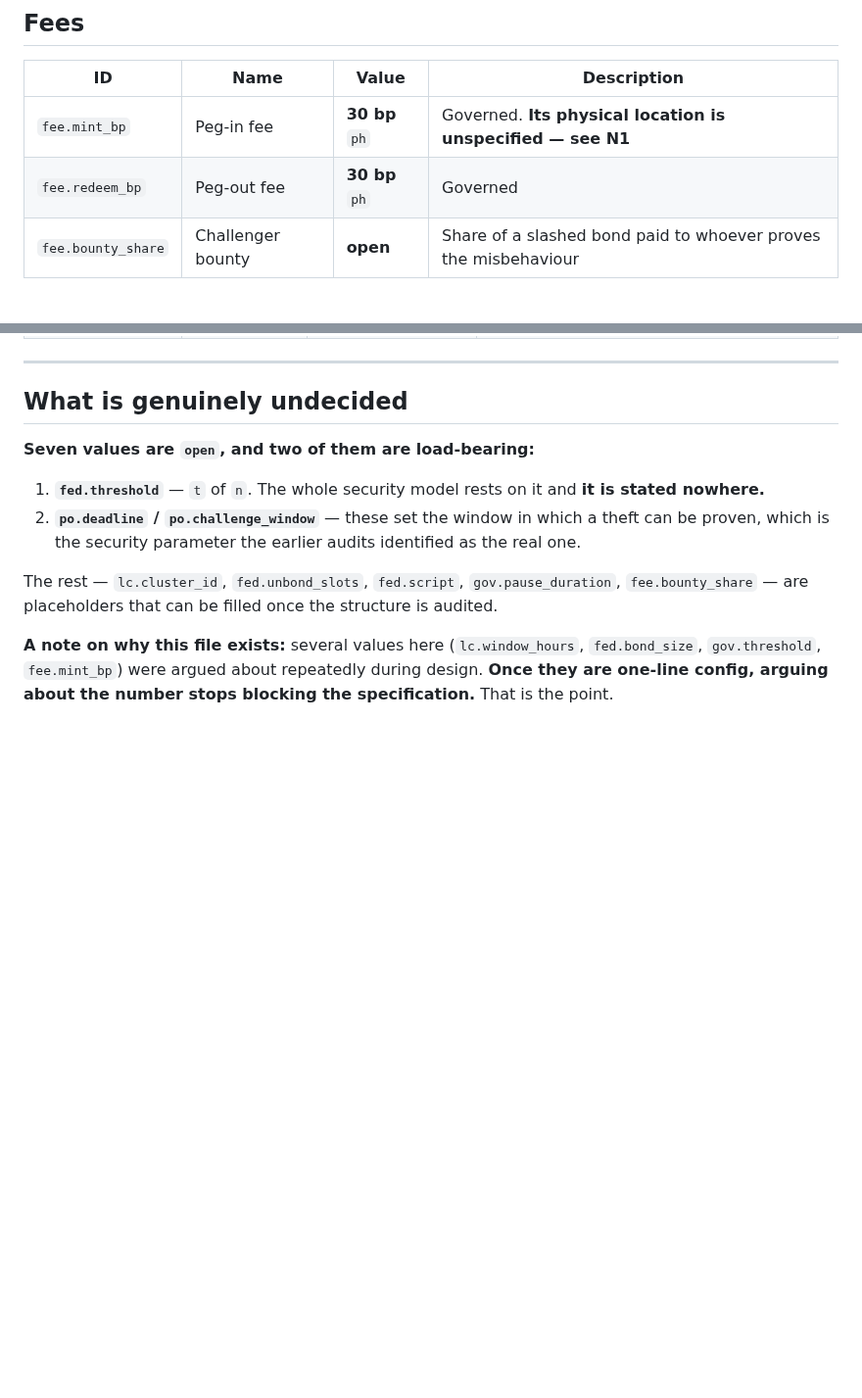
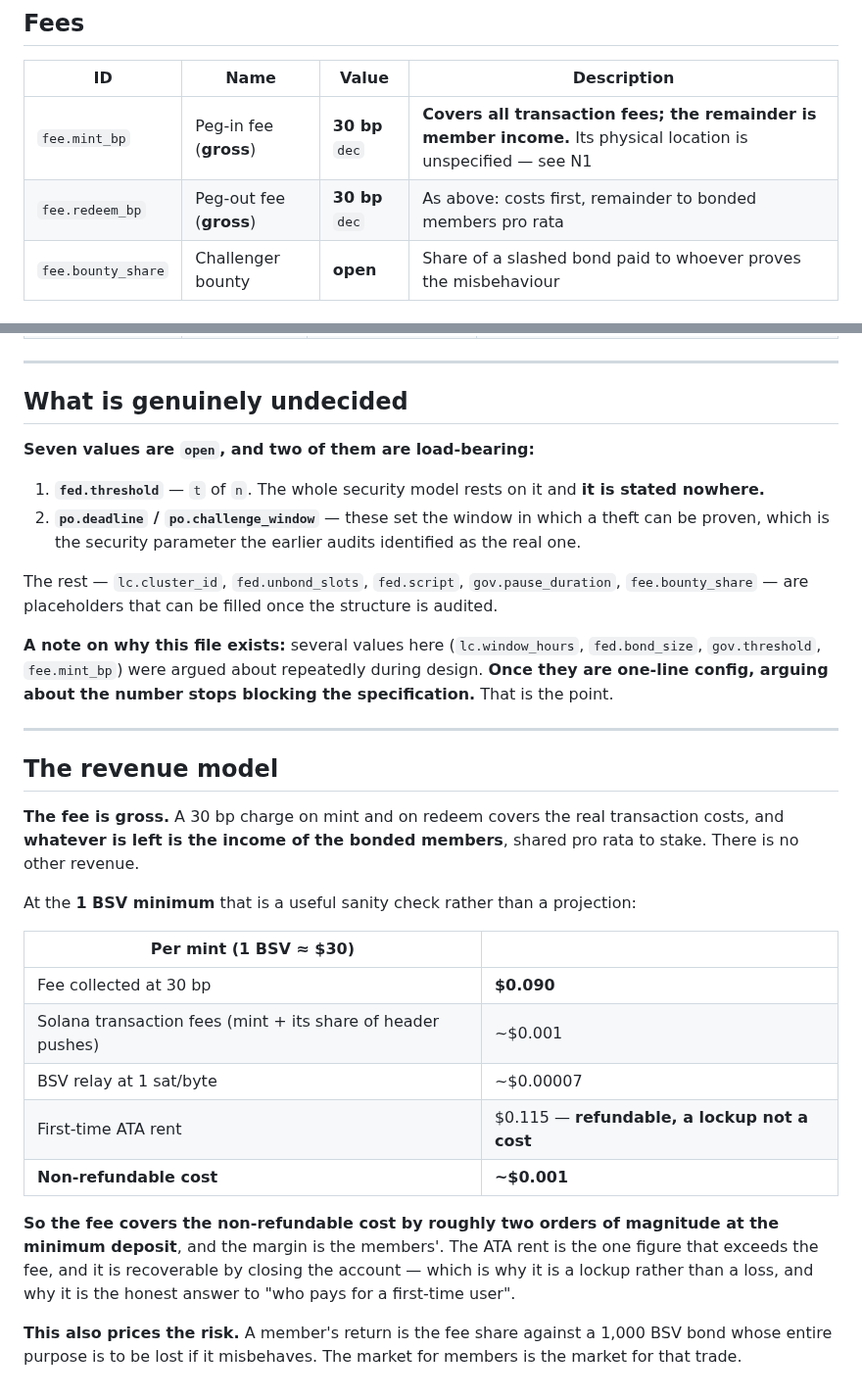
Before and after one commit to solbeam-bot/solbeam, a Markdown page: docs/24-parameters.md, 2 parts joined by grey strips. Shown at 98% size. Rendered like a GitHub page; blank space fills up the shorter version.

Commit message:
Record the revenue model: the fee is gross, and members take the margin
Review clarified the economics, which the documents had left implicit. The 30 bp charge
on mint and on redeem is a GROSS fee: it covers the real transaction costs and the
remainder is the income of the bonded members, shared pro rata to stake. There is no
other revenue.

Checked against the cost figures already in the repository rather than asserted. At the
1 BSV minimum the fee is about 0.09 dollars, while the non-refundable cost of a mint --
Solana transaction fees plus BSV relay at the minimum rate -- is about 0.001 dollars. So
the fee covers the cost by roughly two orders of magnitude and the margin is the members'.
The one figure that exceeds the fee is first-time ATA rent at 0.115, and that is
refundable, which is the honest answer to who pays for a first-time user.

The consequence worth stating: members are paid to carry the risk, and the bond IS the
risk. Their return is the fee share and their exposure is 1,000 BSV that exists to be
lost if they misbehave. Whether that trade is attractive is a market question rather than
a design one, which is exactly why the fee is a governed parameter and not a constant --
and it is the reason the parameter is now marked decided rather than placeholder.

```diff
--- a/docs/24-parameters.md
+++ b/docs/24-parameters.md
@@ -74,8 +74,8 @@ while the numbers are still provisional.
 
 | ID | Name | Value | Description |
 |---|---|---|---|
-| `fee.mint_bp` | Peg-in fee | **30 bp** `ph` | Governed. **Its physical location is unspecified — see N1** |
-| `fee.redeem_bp` | Peg-out fee | **30 bp** `ph` | Governed |
+| `fee.mint_bp` | Peg-in fee (**gross**) | **30 bp** `dec` | **Covers all transaction fees; the remainder is member income.** Its physical location is unspecified — see N1 |
+| `fee.redeem_bp` | Peg-out fee (**gross**) | **30 bp** `dec` | As above: costs first, remainder to bonded members pro rata |
 | `fee.bounty_share` | Challenger bounty | **open** | Share of a slashed bond paid to whoever proves the misbehaviour |
 
 ## Peg-in
@@ -118,3 +118,29 @@ The rest — `lc.cluster_id`, `fed.unbond_slots`, `fed.script`, `gov.pause_durat
 **A note on why this file exists:** several values here (`lc.window_hours`, `fed.bond_size`,
 `gov.threshold`, `fee.mint_bp`) were argued about repeatedly during design. **Once they are one-line
 config, arguing about the number stops blocking the specification.** That is the point.
+
+---
+
+## The revenue model
+
+**The fee is gross.** A 30 bp charge on mint and on redeem covers the real transaction costs, and
+**whatever is left is the income of the bonded members**, shared pro rata to stake. There is no
+other revenue.
+
+At the **1 BSV minimum** that is a useful sanity check rather than a projection:
+
+| Per mint (1 BSV ≈ $30) | |
+|---|---|
+| Fee collected at 30 bp | **$0.090** |
+| Solana transaction fees (mint + its share of header pushes) | ~$0.001 |
+| BSV relay at 1 sat/byte | ~$0.00007 |
+| First-time ATA rent | $0.115 — **refundable, a lockup not a cost** |
+| **Non-refundable cost** | **~$0.001** |
+
+**So the fee covers the non-refundable cost by roughly two orders of magnitude at the minimum
+deposit**, and the margin is the members'. The ATA rent is the one figure that exceeds the fee, and
+it is recoverable by closing the account — which is why it is a lockup rather than a loss, and why
+it is the honest answer to "who pays for a first-time user".
+
+**This also prices the risk.** A member's return is the fee share against a 1,000 BSV bond whose
+entire purpose is to be lost if it misbehaves. The market for members is the market for that trade.
```
Also changed, not shown: docs/13-summary.md (+13 -0 lines).
